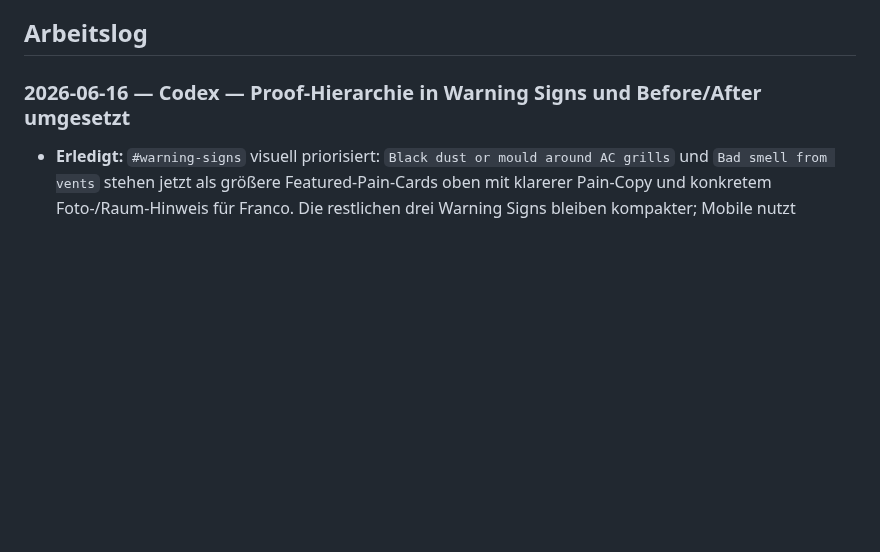
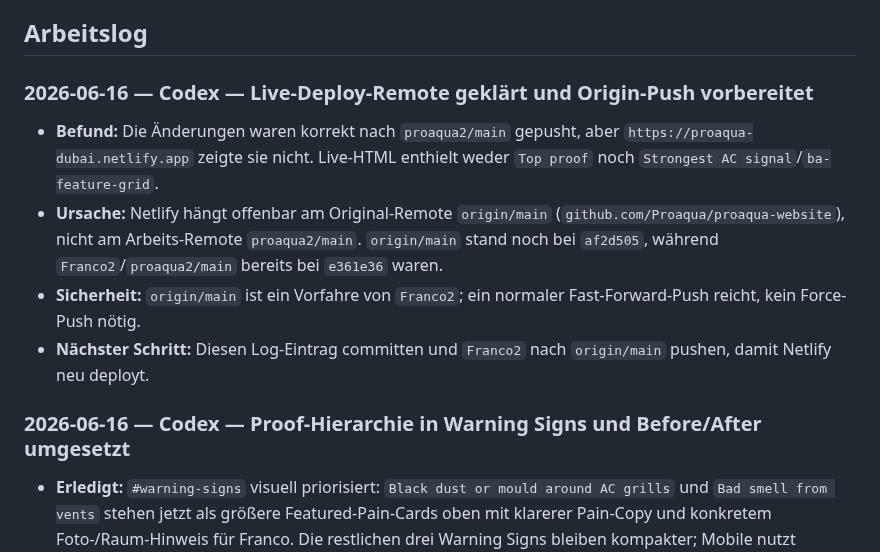
Before and after one commit to Proaqua/proaqua-website, a Markdown page: MEMORY.md, the part around the change. Rendered like a GitHub page; blank space fills up the shorter version.

Commit message:
Document live deploy remote mismatch

```diff
--- a/MEMORY.md
+++ b/MEMORY.md
@@ -30,6 +30,12 @@
 - [x] **Positionierungs-These FINAL (13.06.2026, mit Giampiero abgestimmt; Copy am 15.06.2026 claim-sicher entschärft):** Persönlicher Spezialist (Franco als Gesicht) + professionelle Ausrüstung + fairer Festpreis + Proof auf jedem Job. B2B/Property als eigene Sektion, NICHT in der Hauptbotschaft. Frühere Kurzform mit "Hospital-grade" ist wegen Claim-Hygiene überholt.
 
 ## Arbeitslog
+
+### 2026-06-16 — Codex — Live-Deploy-Remote geklärt und Origin-Push vorbereitet
+- **Befund:** Die Änderungen waren korrekt nach `proaqua2/main` gepusht, aber `https://proaqua-dubai.netlify.app` zeigte sie nicht. Live-HTML enthielt weder `Top proof` noch `Strongest AC signal`/`ba-feature-grid`.
+- **Ursache:** Netlify hängt offenbar am Original-Remote `origin/main` (`github.com/Proaqua/proaqua-website`), nicht am Arbeits-Remote `proaqua2/main`. `origin/main` stand noch bei `af2d505`, während `Franco2`/`proaqua2/main` bereits bei `e361e36` waren.
+- **Sicherheit:** `origin/main` ist ein Vorfahre von `Franco2`; ein normaler Fast-Forward-Push reicht, kein Force-Push nötig.
+- **Nächster Schritt:** Diesen Log-Eintrag committen und `Franco2` nach `origin/main` pushen, damit Netlify neu deployt.
 
 ### 2026-06-16 — Codex — Proof-Hierarchie in Warning Signs und Before/After umgesetzt
 - **Erledigt:** `#warning-signs` visuell priorisiert: `Black dust or mould around AC grills` und `Bad smell from vents` stehen jetzt als größere Featured-Pain-Cards oben mit klarerer Pain-Copy und konkretem Foto-/Raum-Hinweis für Franco. Die restlichen drei Warning Signs bleiben kompakter; Mobile nutzt Featured-Cards zuerst und darunter kompakte Signals ohne horizontalen Overflow.
```
